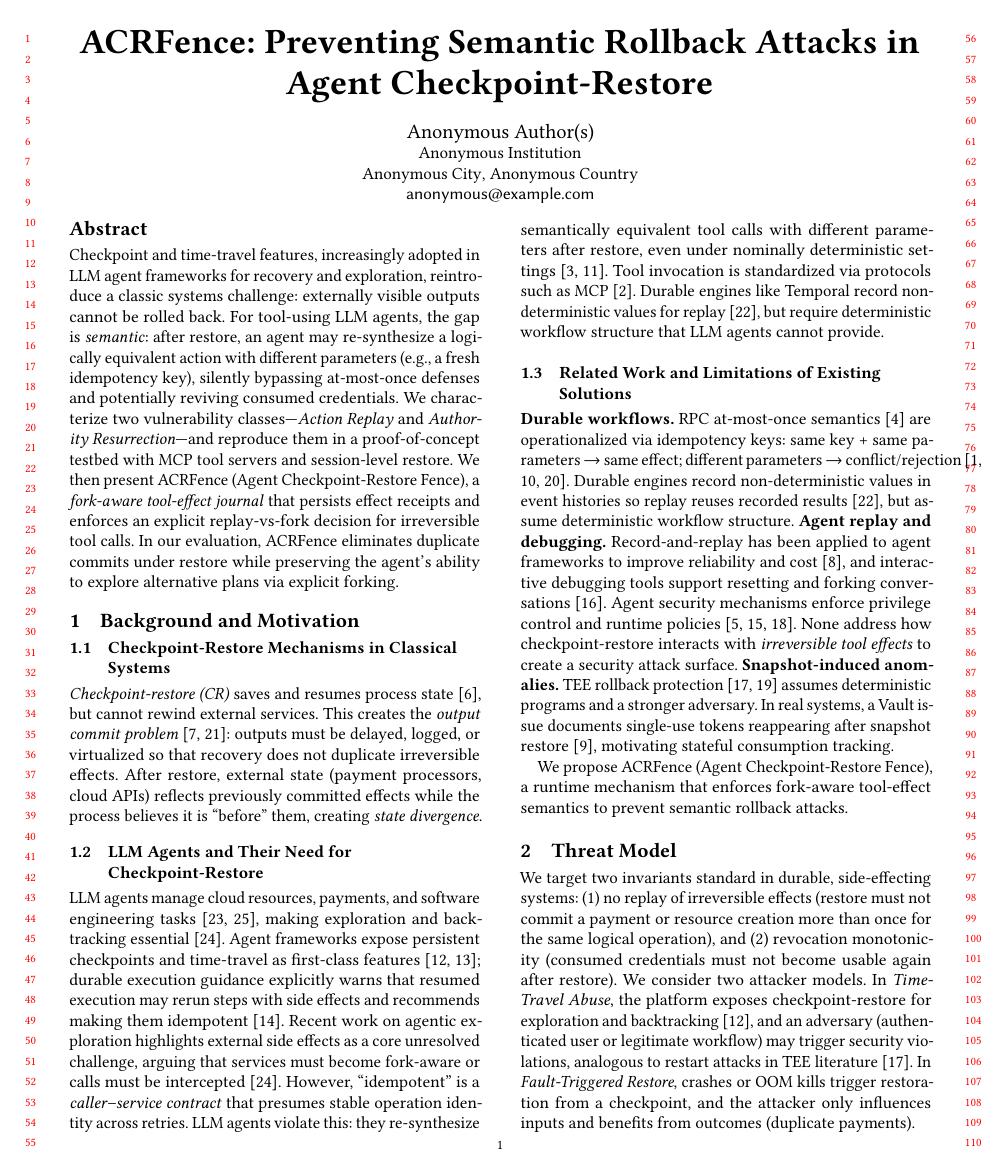
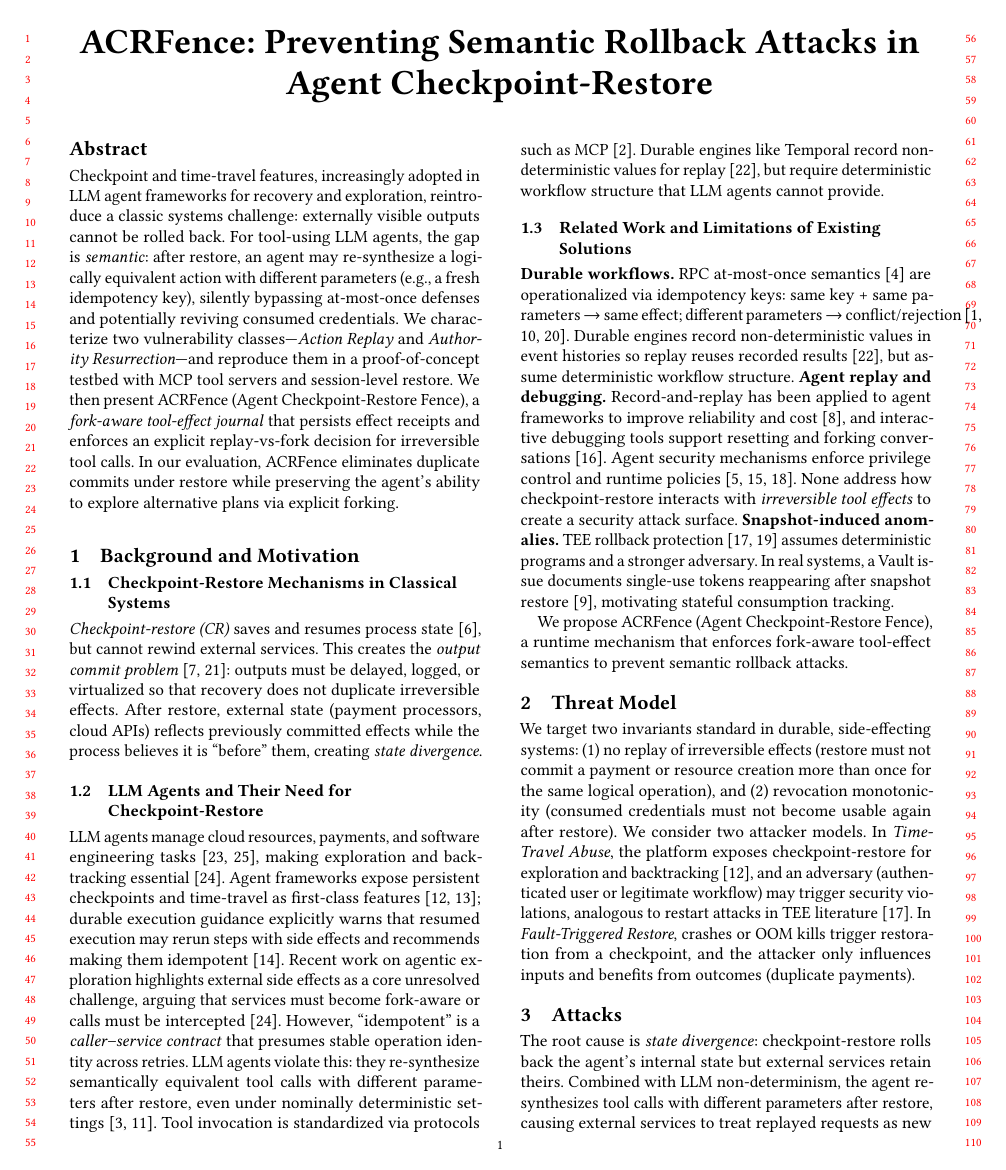
Before and after one commit to eunomia-bpf/agent-check-restore-safety, a LaTeX paper (main.tex): page 1 of 3. Compiled offline with pdfLaTeX.

Commit message:
Remove commented author information from main.tex

```diff
--- a/main.tex
+++ b/main.tex
@@ -22,13 +22,13 @@
 
 \title{\sys{}: Preventing Semantic Rollback Attacks in Agent Checkpoint-Restore}
 
-\author{Anonymous Author(s)}
-\affiliation{%
-  \institution{Anonymous Institution}
-  \city{Anonymous City}
-  \country{Anonymous Country}
-}
-\email{anonymous@example.com}
+% \author{Anonymous Author(s)}
+% \affiliation{%
+%   \institution{Anonymous Institution}
+%   \city{Anonymous City}
+%   \country{Anonymous Country}
+% }
+% \email{anonymous@example.com}
 
 \begin{abstract}
 	Checkpoint and time-travel features, increasingly adopted in LLM agent frameworks for recovery and exploration, reintroduce a classic systems challenge: externally visible outputs cannot be rolled back. For tool-using LLM agents, the gap is \emph{semantic}: after restore, an agent may re-synthesize a logically equivalent action with different parameters (e.g., a fresh idempotency key), silently bypassing at-most-once defenses and potentially reviving consumed credentials. We characterize two vulnerability classes---\emph{Action Replay} and \emph{Authority Resurrection}---and reproduce them in a proof-of-concept testbed with MCP tool servers and session-level restore. We then present \sys{} (Agent Checkpoint-Restore Fence), a \emph{fork-aware tool-effect journal} that persists effect receipts and enforces an explicit replay-vs-fork decision for irreversible tool calls. In our evaluation, \sys{} eliminates duplicate commits under restore while preserving the agent's ability to explore alternative plans via explicit forking.
```
